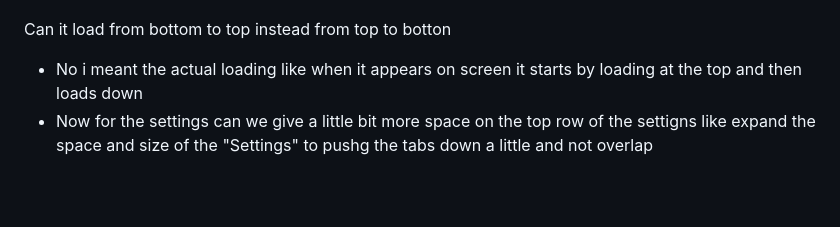
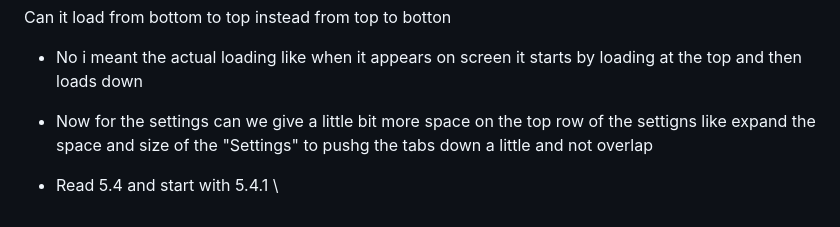
Before and after one commit to Chrisperriello/ArbiTrac, a Markdown page: PROMPTS.md, the part around the change. Rendered like a GitHub page; blank space fills up the shorter version.

```diff
--- a/PROMPTS.md
+++ b/PROMPTS.md
@@ -515,3 +515,5 @@ Height Range: [SingleCardHeight, FullListHeight].
   - Now for the settings can we give a little bit more space on the top row of the
 settigns like expand the space and size of the "Settings" to pushg the tabs
 down a little and not overlap
+
+-  Read 5.4 and start with 5.4.1 \
```
Also changed, not shown: REQUIREMENTS.md (+36 -51 lines).
